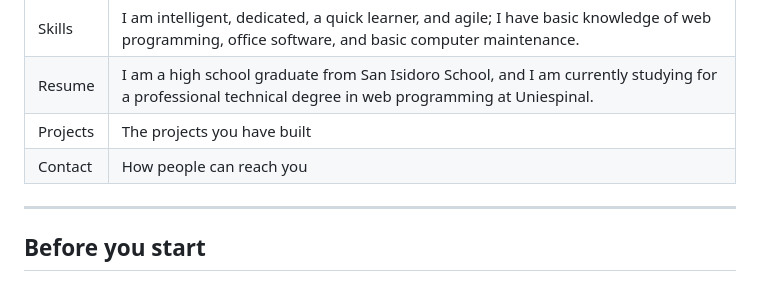
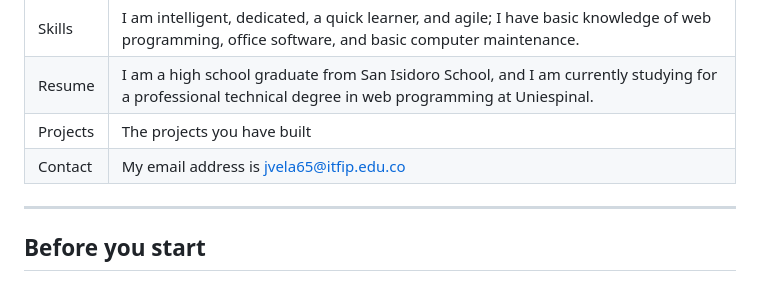
Before and after one commit to jonnathan2327/JonnathanVela-Ingles-II, a Markdown page: README.md, the part around the change. GitHub-like rendering.

Commit message:
Update contact information in README.md

```diff
--- a/README.md
+++ b/README.md
@@ -18,7 +18,7 @@ A public web page with six sections:
 | Skills | I am intelligent, dedicated, a quick learner, and agile; I have basic knowledge of web programming, office software, and basic computer maintenance. |
 | Resume | I am a high school graduate from San Isidoro School, and I am currently studying for a professional technical degree in web programming at Uniespinal. |
 | Projects | The projects you have built |
-| Contact | How people can reach you |
+| Contact | My email address is jvela65@itfip.edu.co |
 
 ---
 
```
